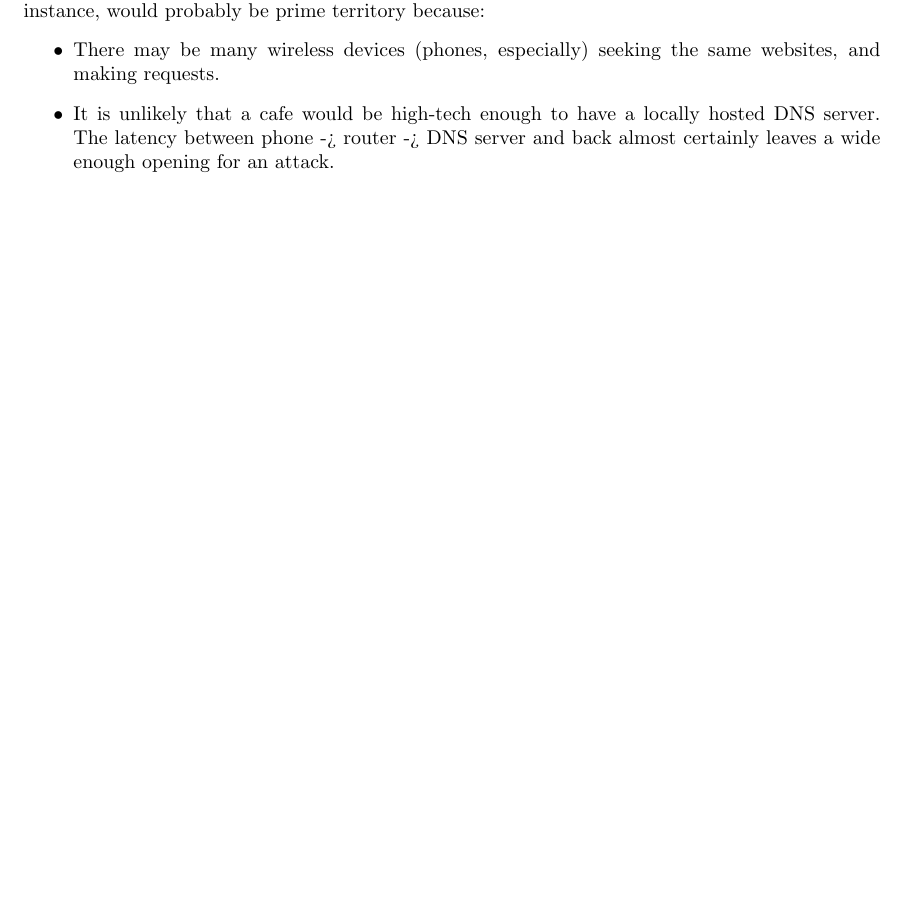
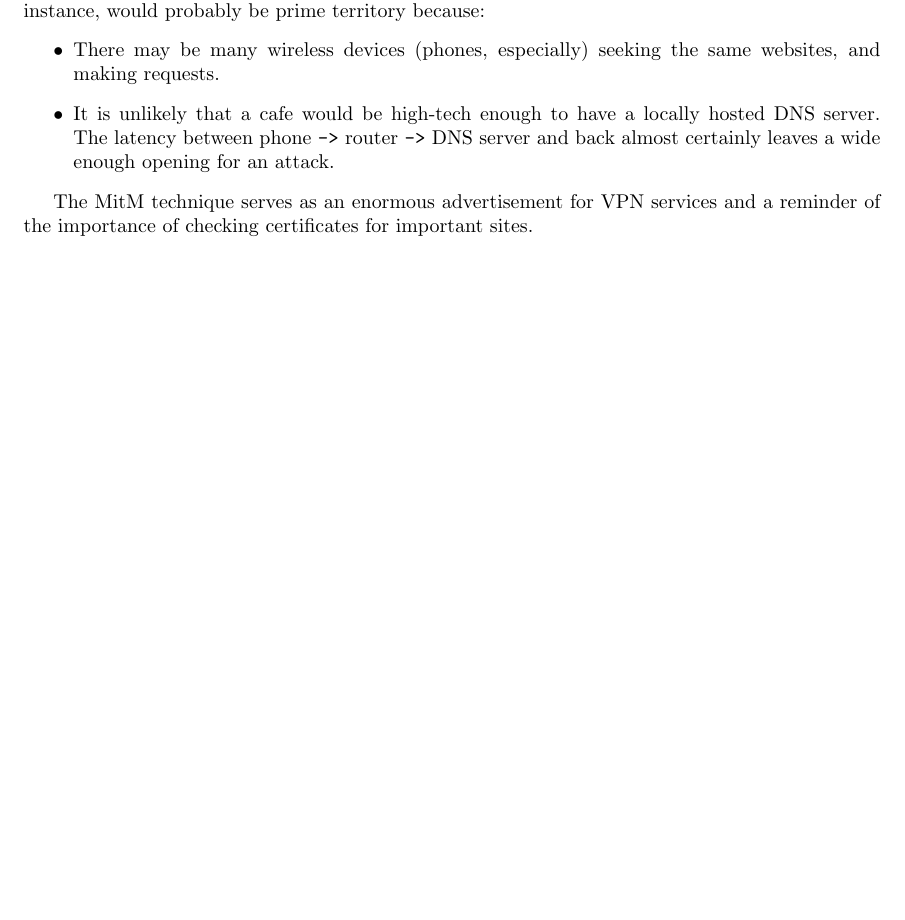
Before and after one commit to S-C-Johnston/NCMC-CIS_127, a LaTeX document (Ex7/Ex7-DNS_poisoning_and_security.tex): part of page 2 of 2, cut so that both start at the same text, the shorter picture padded with empty space. Compiled offline with pdfLaTeX.

Commit message:
Make text foldable, flesh out mitm subsection

```diff
--- a/Ex7/Ex7-DNS_poisoning_and_security.tex
+++ b/Ex7/Ex7-DNS_poisoning_and_security.tex
@@ -73,9 +73,13 @@
 	\item There may be many wireless devices (phones, especially) seeking
 		the same websites, and making requests.
 	\item It is unlikely that a cafe would be high-tech enough to have a
-		locally hosted DNS server. The latency between phone ->
-		router -> DNS server and back almost certainly leaves a wide
-		enough opening for an attack.
+		locally hosted DNS server. The latency between phone \verb'->'
+		router \verb'->' DNS server and back almost certainly leaves a
+		wide enough opening for an attack.
 \end{itemize}
 
+	The MitM technique serves as an enormous advertisement for VPN services
+	and a reminder of the importance of checking certificates for important
+	sites.
+
 \end{document}
```
